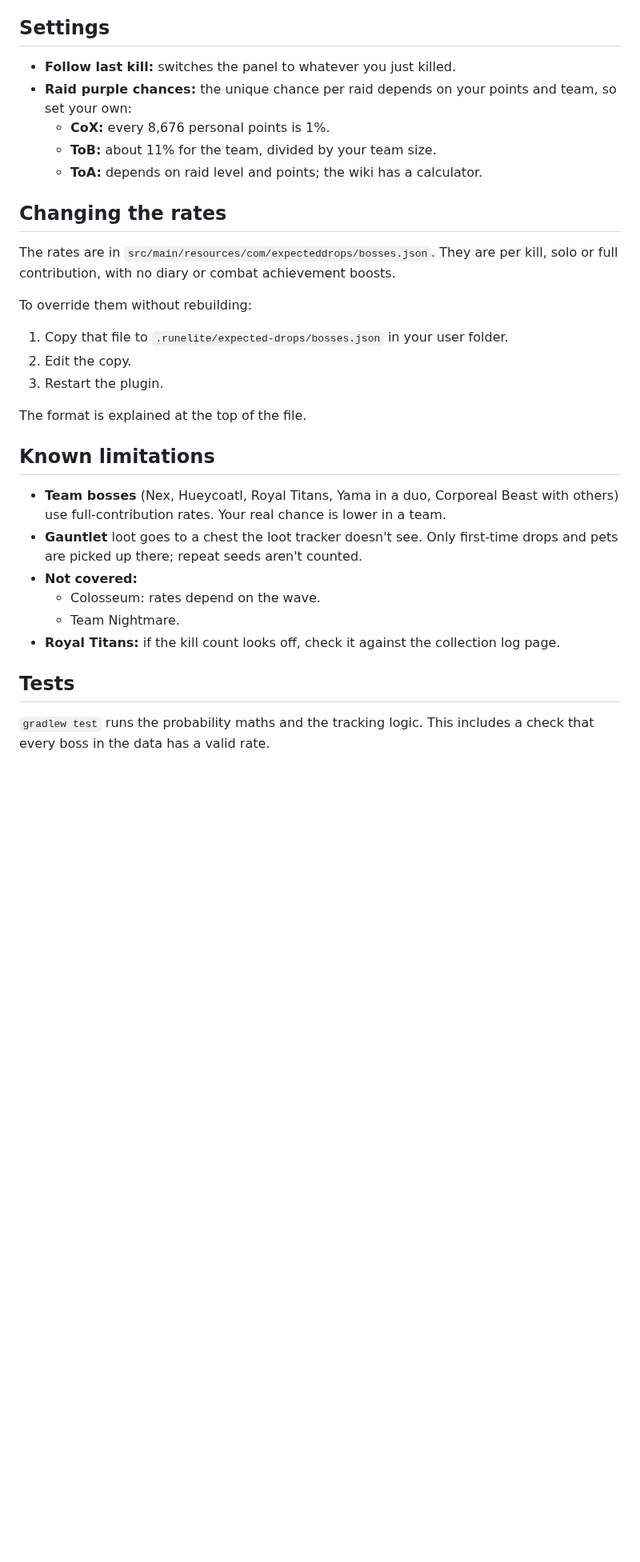
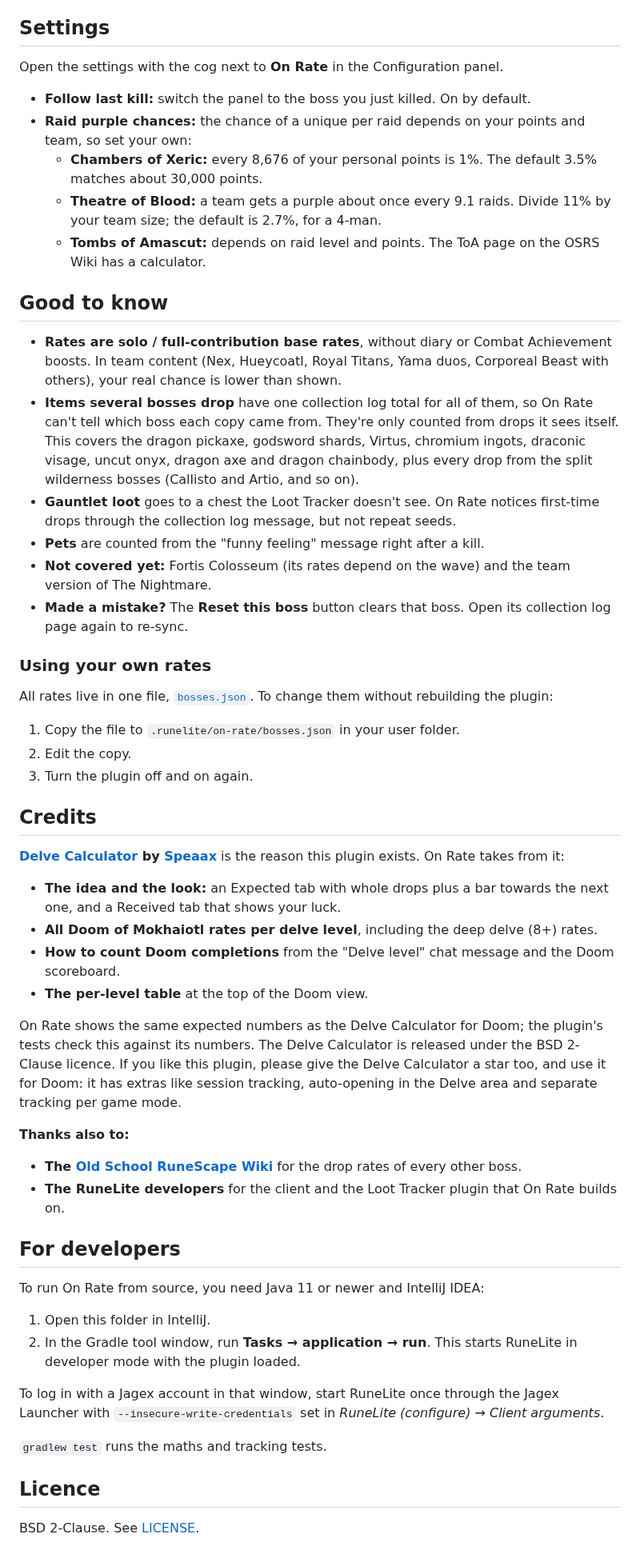
Before and after one commit to Pyrocrad/On-Rate, a Markdown page: README.md, the part around one of its changes. Shown at 80% size. GitHub-like rendering; blank space fills up the shorter version.

```diff
--- a/README.md
+++ b/README.md
@@ -71,33 +62,58 @@ Items that drop from several bosses can't be credited to one boss from the colle
 
 ## Settings
 
-- **Follow last kill:** switches the panel to whatever you just killed.
-- **Raid purple chances:** the unique chance per raid depends on your points and team, so set your own:
-  - **CoX:** every 8,676 personal points is 1%.
-  - **ToB:** about 11% for the team, divided by your team size.
-  - **ToA:** depends on raid level and points; the wiki has a calculator.
+Open the settings with the cog next to **On Rate** in the Configuration panel.
 
-## Changing the rates
+- **Follow last kill:** switch the panel to the boss you just killed. On by default.
+- **Raid purple chances:** the chance of a unique per raid depends on your points and team, so set your own:
+  - **Chambers of Xeric:** every 8,676 of your personal points is 1%. The default 3.5% matches about 30,000 points.
+  - **Theatre of Blood:** a team gets a purple about once every 9.1 raids. Divide 11% by your team size; the default is 2.7%, for a 4-man.
+  - **Tombs of Amascut:** depends on raid level and points. The ToA page on the OSRS Wiki has a calculator.
 
-The rates are in `src/main/resources/com/expecteddrops/bosses.json`. They are per kill, solo or full contribution, with no diary or combat achievement boosts.
+## Good to know
 
-To override them without rebuilding:
+- **Rates are solo / full-contribution base rates**, without diary or Combat Achievement boosts. In team content (Nex, Hueycoatl, Royal Titans, Yama duos, Corporeal Beast with others), your real chance is lower than shown.
+- **Items several bosses drop** have one collection log total for all of them, so On Rate can't tell which boss each copy came from. They're only counted from drops it sees itself. This covers the dragon pickaxe, godsword shards, Virtus, chromium ingots, draconic visage, uncut onyx, dragon axe and dragon chainbody, plus every drop from the split wilderness bosses (Callisto and Artio, and so on).
+- **Gauntlet loot** goes to a chest the Loot Tracker doesn't see. On Rate notices first-time drops through the collection log message, but not repeat seeds.
+- **Pets** are counted from the "funny feeling" message right after a kill.
+- **Not covered yet:** Fortis Colosseum (its rates depend on the wave) and the team version of The Nightmare.
+- **Made a mistake?** The **Reset this boss** button clears that boss. Open its collection log page again to re-sync.
 
-1. Copy that file to `.runelite/expected-drops/bosses.json` in your user folder.
+### Using your own rates
+
+All rates live in one file, [`bosses.json`](src/main/resources/com/expecteddrops/bosses.json). To change them without rebuilding the plugin:
+
+1. Copy the file to `.runelite/on-rate/bosses.json` in your user folder.
 2. Edit the copy.
-3. Restart the plugin.
+3. Turn the plugin off and on again.
 
-The format is explained at the top of the file.
+## Credits
 
-## Known limitations
+**[Delve Calculator](https://github.com/Speaax/Delve-calculator) by [Speaax](https://github.com/Speaax)** is the reason this plugin exists. On Rate takes from it:
 
-- **Team bosses** (Nex, Hueycoatl, Royal Titans, Yama in a duo, Corporeal Beast with others) use full-contribution rates. Your real chance is lower in a team.
-- **Gauntlet** loot goes to a chest the loot tracker doesn't see. Only first-time drops and pets are picked up there; repeat seeds aren't counted.
-- **Not covered:**
-  - Colosseum: rates depend on the wave.
-  - Team Nightmare.
-- **Royal Titans:** if the kill count looks off, check it against the collection log page.
+- **The idea and the look:** an Expected tab with whole drops plus a bar towards the next one, and a Received tab that shows your luck.
+- **All Doom of Mokhaiotl rates per delve level**, including the deep delve (8+) rates.
+- **How to count Doom completions** from the "Delve level" chat message and the Doom scoreboard.
+- **The per-level table** at the top of the Doom view.
 
-## Tests
+On Rate shows the same expected numbers as the Delve Calculator for Doom; the plugin's tests check this against its numbers. The Delve Calculator is released under the BSD 2-Clause licence. If you like this plugin, please give the Delve Calculator a star too, and use it for Doom: it has extras like session tracking, auto-opening in the Delve area and separate tracking per game mode.
 
-`gradlew test` runs the probability maths and the tracking logic. This includes a check that every boss in the data has a valid rate.
+**Thanks also to:**
+
+- **The [Old School RuneScape Wiki](https://oldschool.runescape.wiki)** for the drop rates of every other boss.
+- **The RuneLite developers** for the client and the Loot Tracker plugin that On Rate builds on.
+
+## For developers
+
+To run On Rate from source, you need Java 11 or newer and IntelliJ IDEA:
+
+1. Open this folder in IntelliJ.
+2. In the Gradle tool window, run **Tasks → application → run**. This starts RuneLite in developer mode with the plugin loaded.
+
+To log in with a Jagex account in that window, start RuneLite once through the Jagex Launcher with `--insecure-write-credentials` set in *RuneLite (configure) → Client arguments*.
+
+`gradlew test` runs the maths and tracking tests.
+
+## Licence
+
+BSD 2-Clause. See [LICENSE](LICENSE).
```
Also changed, not shown: other parts of README.md (+41 -50 lines), icon.png (added), 3 other files.
